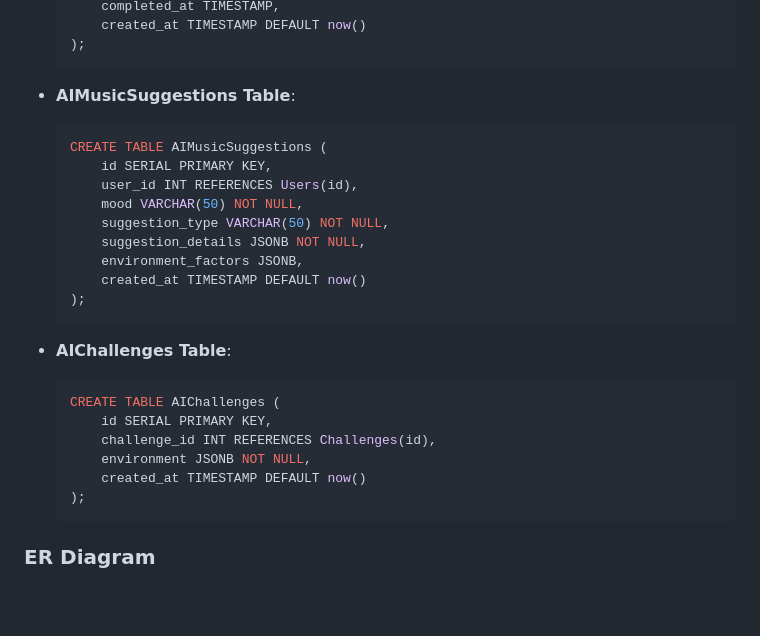
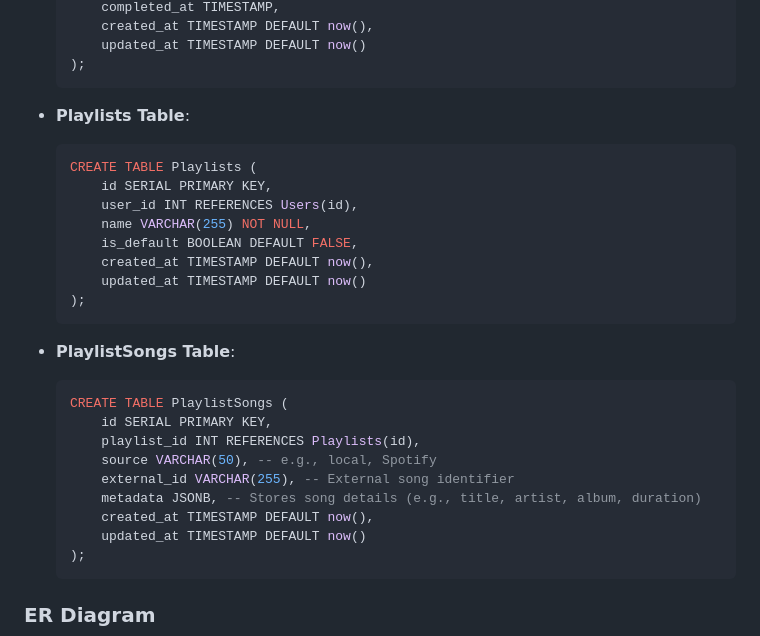
Before and after one commit to hananeltassa/moodify-app, a Markdown page: README.md, the part around one of its changes. Drawn GitHub-style; blank space fills up the shorter version.

````diff
--- a/README.md
+++ b/README.md
@@ -129,30 +139,32 @@ Moodify uses [PostgreSQL](https://www.postgresql.org/), a relational database, t
       completed_at TIMESTAMP,
-      created_at TIMESTAMP DEFAULT now()
+      created_at TIMESTAMP DEFAULT now(),
+      updated_at TIMESTAMP DEFAULT now()
+  );
+  ```
+- **Playlists Table**:
+  ```sql
+  CREATE TABLE Playlists (
+      id SERIAL PRIMARY KEY,
+      user_id INT REFERENCES Users(id),
+      name VARCHAR(255) NOT NULL,
+      is_default BOOLEAN DEFAULT FALSE,
+      created_at TIMESTAMP DEFAULT now(),
+      updated_at TIMESTAMP DEFAULT now()
+  );
+  ```
+- **PlaylistSongs Table**:
+  ```sql
+  CREATE TABLE PlaylistSongs (
+      id SERIAL PRIMARY KEY,
+      playlist_id INT REFERENCES Playlists(id),
+      source VARCHAR(50), -- e.g., local, Spotify
+      external_id VARCHAR(255), -- External song identifier
+      metadata JSONB, -- Stores song details (e.g., title, artist, album, duration)
+      created_at TIMESTAMP DEFAULT now(),
+      updated_at TIMESTAMP DEFAULT now()
   );
   ```
 
-- **AIMusicSuggestions Table**:
-  ```sql
-  CREATE TABLE AIMusicSuggestions (
-      id SERIAL PRIMARY KEY,
-      user_id INT REFERENCES Users(id),
-      mood VARCHAR(50) NOT NULL,
-      suggestion_type VARCHAR(50) NOT NULL,
-      suggestion_details JSONB NOT NULL,
-      environment_factors JSONB,
-      created_at TIMESTAMP DEFAULT now()
-  );
-  ```
-
-- **AIChallenges Table**:
-  ```sql
-  CREATE TABLE AIChallenges (
-      id SERIAL PRIMARY KEY,
-      challenge_id INT REFERENCES Challenges(id),
-      environment JSONB NOT NULL,
-      created_at TIMESTAMP DEFAULT now()
-  );
-  ```
 
 ### ER Diagram
 
````
Also changed, not shown: other parts of README.md (+31 -21 lines).
